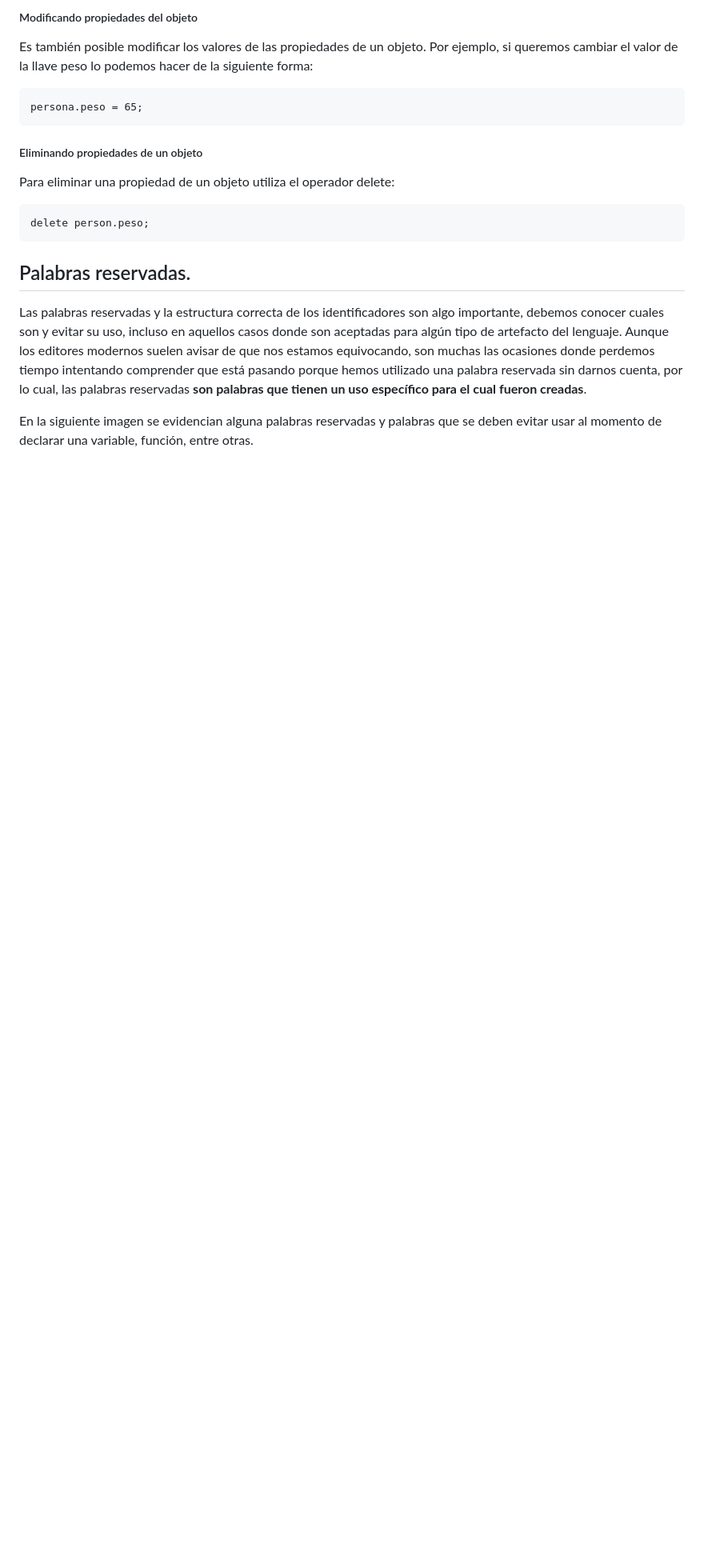
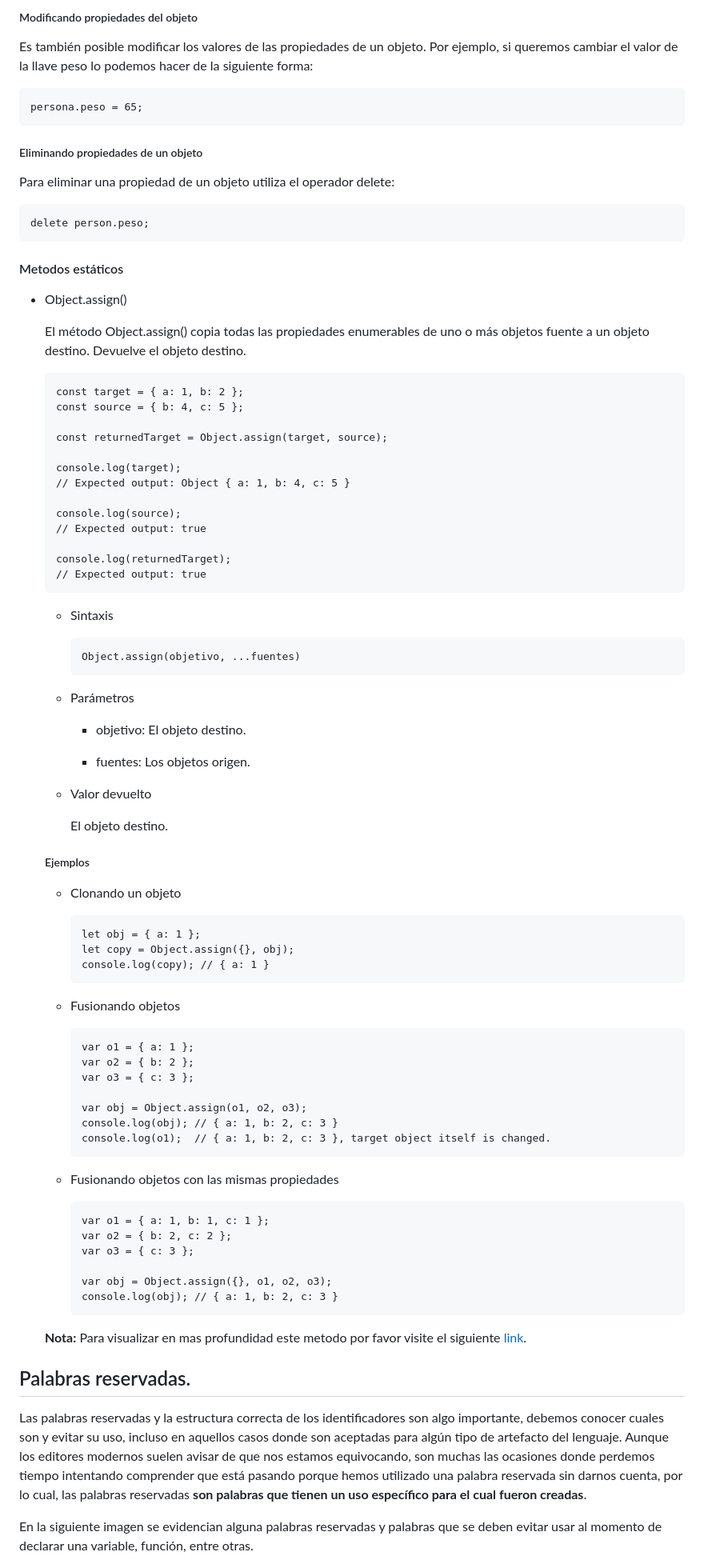
Before and after one commit to duvan1026/01-FUNDAMENTOS, a Markdown page: README.md, the part around the change. Shown at 80% size. Drawn GitHub-style; blank space fills up the shorter version.

Commit message:
README.md: actualizado, se agrega la documentación respectiva del metodo estatico de los Objetos .assign() en JS

````diff
--- a/README.md
+++ b/README.md
@@ -129,6 +129,81 @@ Para eliminar una propiedad de un objeto utiliza el operador delete:
 ```
 delete person.peso;
 ```
+
+####  Metodos estáticos
+
+* Object.assign()
+
+   El método Object.assign() copia todas las propiedades enumerables de uno o más objetos fuente a un objeto destino. Devuelve el objeto destino.
+
+   ```
+   const target = { a: 1, b: 2 };
+   const source = { b: 4, c: 5 };
+
+   const returnedTarget = Object.assign(target, source);
+
+   console.log(target);
+   // Expected output: Object { a: 1, b: 4, c: 5 }
+
+   console.log(source);
+   // Expected output: true
+
+   console.log(returnedTarget);
+   // Expected output: true
+   ```
+
+   * Sintaxis
+
+      ```
+      Object.assign(objetivo, ...fuentes)
+      ```
+
+   *  Parámetros
+
+      * objetivo: El objeto destino.
+
+      * fuentes: Los objetos origen.
+
+   * Valor devuelto
+
+      El objeto destino.
+
+   ##### Ejemplos
+
+   * Clonando un objeto
+
+      ```
+      let obj = { a: 1 };
+      let copy = Object.assign({}, obj);
+      console.log(copy); // { a: 1 }
+      ```
+
+   * Fusionando objetos
+
+      ```
+      var o1 = { a: 1 };
+      var o2 = { b: 2 };
+      var o3 = { c: 3 };
+
+      var obj = Object.assign(o1, o2, o3);
+      console.log(obj); // { a: 1, b: 2, c: 3 }
+      console.log(o1);  // { a: 1, b: 2, c: 3 }, target object itself is changed.
+      ```
+
+   * Fusionando objetos con las mismas propiedades
+
+      ```
+      var o1 = { a: 1, b: 1, c: 1 };
+      var o2 = { b: 2, c: 2 };
+      var o3 = { c: 3 };
+
+      var obj = Object.assign({}, o1, o2, o3);
+      console.log(obj); // { a: 1, b: 2, c: 3 }
+      ```
+
+   **Nota:** Para visualizar en mas profundidad este metodo por favor visite el siguiente [link](https://developer.mozilla.org/es/docs/Web/JavaScript/Reference/Global_Objects/Object/assign#clonando_un_objeto).
+
+
 
 
 
````
